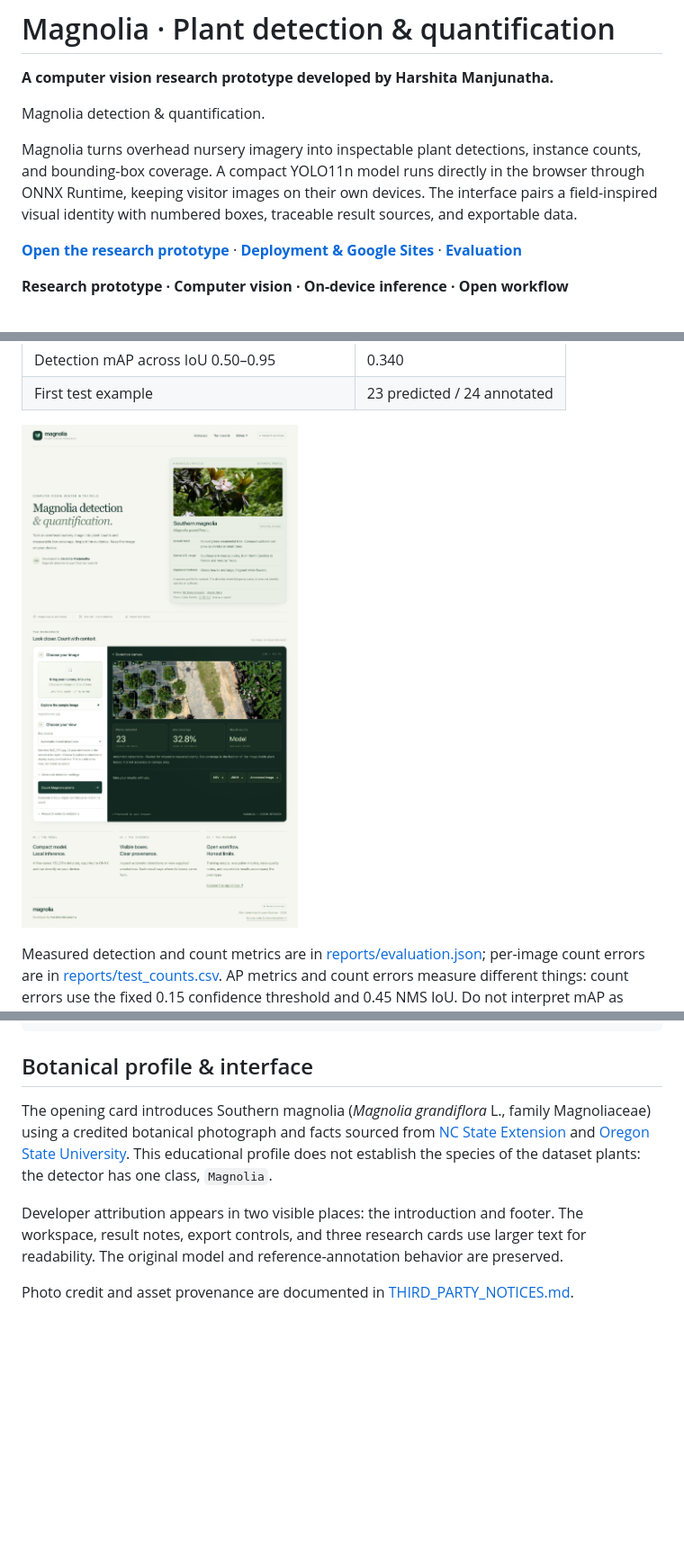
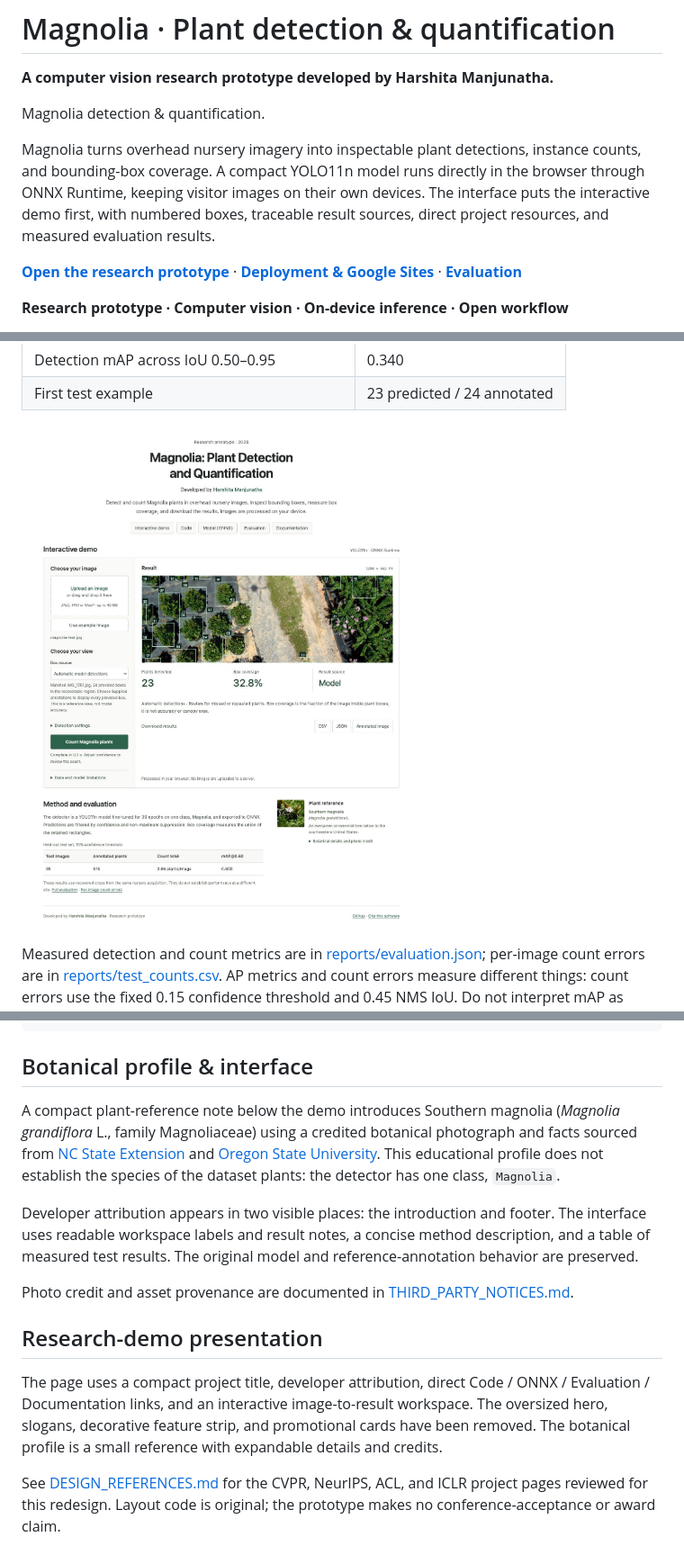
Before and after one commit to harshitha-8/magnolia_Quantification, a Markdown page: README.md, 3 parts joined by grey strips. Shown at 90% size. Drawn GitHub-style; pictures changed too: reports/browser-preview.jpg; blank space fills up the shorter version.

Commit message:
Refocus Magnolia as a compact academic research demo

```diff
--- a/README.md
+++ b/README.md
@@ -4,7 +4,7 @@
 
 Magnolia detection & quantification.
 
-Magnolia turns overhead nursery imagery into inspectable plant detections, instance counts, and bounding-box coverage. A compact YOLO11n model runs directly in the browser through ONNX Runtime, keeping visitor images on their own devices. The interface pairs a field-inspired visual identity with numbered boxes, traceable result sources, and exportable data.
+Magnolia turns overhead nursery imagery into inspectable plant detections, instance counts, and bounding-box coverage. A compact YOLO11n model runs directly in the browser through ONNX Runtime, keeping visitor images on their own devices. The interface puts the interactive demo first, with numbered boxes, traceable result sources, direct project resources, and measured evaluation results.
 
 **[Open the research prototype](https://harshitha-8.github.io/magnolia_Quantification/)** · **[Deployment & Google Sites](DEPLOYMENT.md)** · **[Evaluation](reports/evaluation.json)**
 
@@ -141,8 +141,14 @@ Manjunatha, Harshita (2026). Magnolia: Plant detection and quantification
 
 ## Botanical profile & interface
 
-The opening card introduces Southern magnolia (*Magnolia grandiflora* L., family Magnoliaceae) using a credited botanical photograph and facts sourced from [NC State Extension](https://plants.ces.ncsu.edu/plants/magnolia-grandiflora/) and [Oregon State University](https://landscapeplants.oregonstate.edu/plants/magnolia-grandiflora). This educational profile does not establish the species of the dataset plants: the detector has one class, `Magnolia`.
+A compact plant-reference note below the demo introduces Southern magnolia (*Magnolia grandiflora* L., family Magnoliaceae) using a credited botanical photograph and facts sourced from [NC State Extension](https://plants.ces.ncsu.edu/plants/magnolia-grandiflora/) and [Oregon State University](https://landscapeplants.oregonstate.edu/plants/magnolia-grandiflora). This educational profile does not establish the species of the dataset plants: the detector has one class, `Magnolia`.
 
-Developer attribution appears in two visible places: the introduction and footer. The workspace, result notes, export controls, and three research cards use larger text for readability. The original model and reference-annotation behavior are preserved.
+Developer attribution appears in two visible places: the introduction and footer. The interface uses readable workspace labels and result notes, a concise method description, and a table of measured test results. The original model and reference-annotation behavior are preserved.
 
 Photo credit and asset provenance are documented in [THIRD_PARTY_NOTICES.md](THIRD_PARTY_NOTICES.md).
+
+## Research-demo presentation
+
+The page uses a compact project title, developer attribution, direct Code / ONNX / Evaluation / Documentation links, and an interactive image-to-result workspace. The oversized hero, slogans, decorative feature strip, and promotional cards have been removed. The botanical profile is a small reference with expandable details and credits.
+
+See [DESIGN_REFERENCES.md](DESIGN_REFERENCES.md) for the CVPR, NeurIPS, ACL, and ICLR project pages reviewed for this redesign. Layout code is original; the prototype makes no conference-acceptance or award claim.
```
Also changed, not shown: DESIGN_REFERENCES.md (added, +19 -0 lines), reports/reference-preview.jpg, 2 other files.
